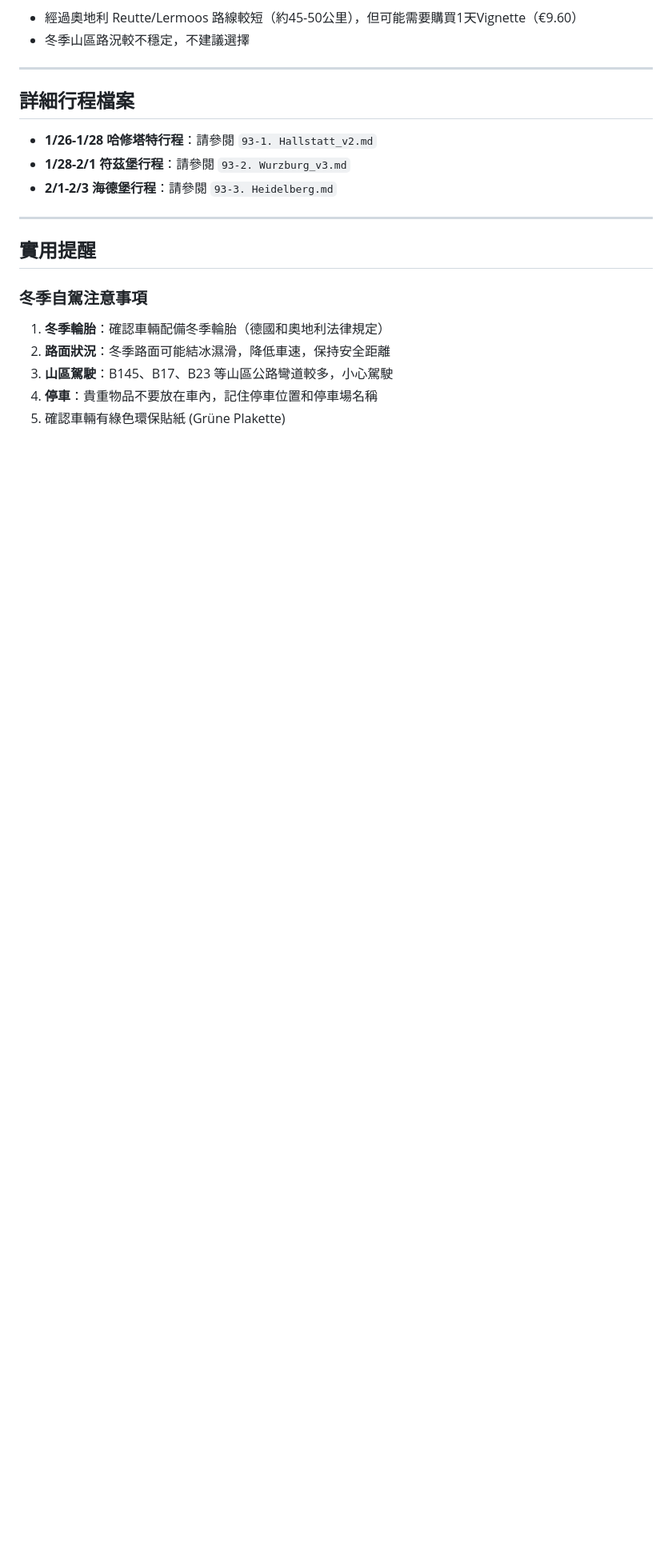
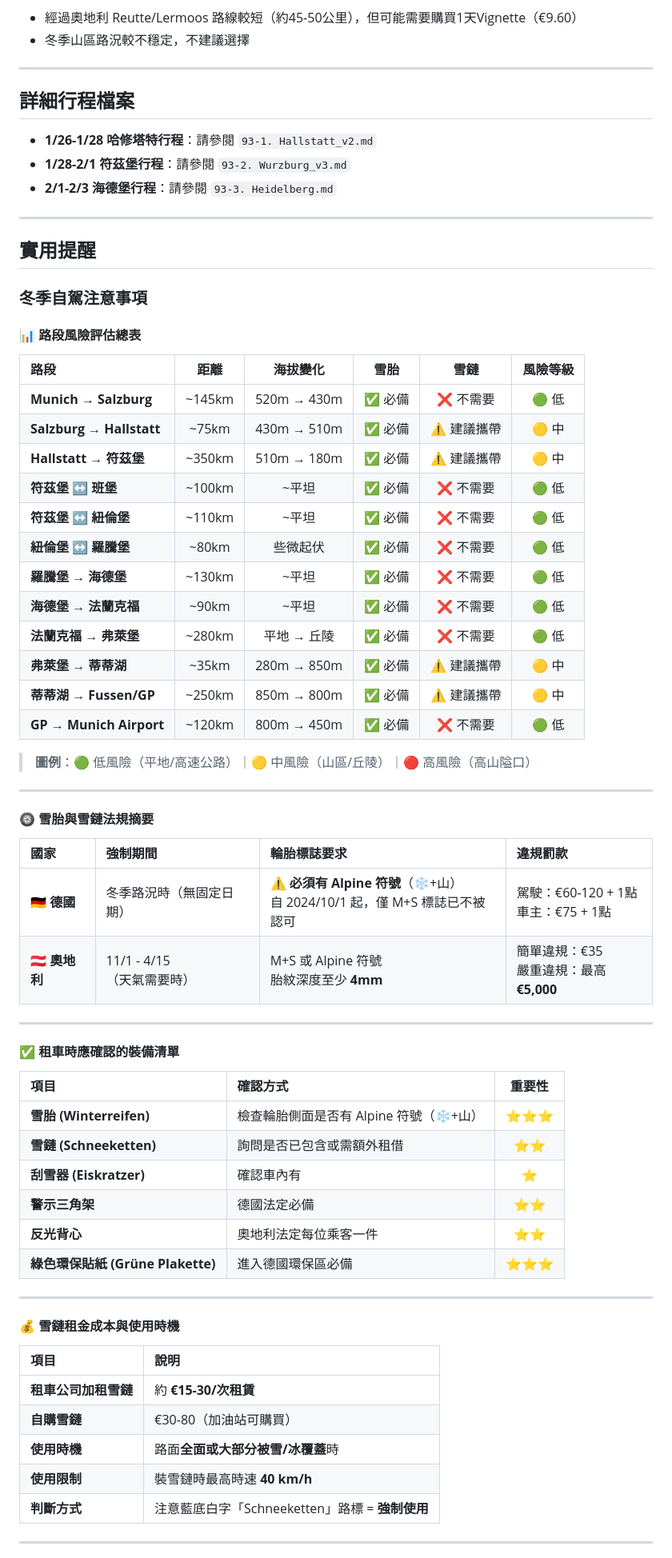
Before and after one commit to CH6870/2026-Germany, a Markdown page: 93-0. 行程v3.md, the part around the change printed below. Shown: that part at 80% size. GitHub-like rendering; blank space fills up the shorter version.

Commit message:
Add comprehensive winter driving guide with road risk assessment and snow chain recommendations

```diff
--- a/93-0. 行程v3.md
+++ b/93-0. 行程v3.md
@@ -99,8 +99,59 @@
 ## 實用提醒
 
 ### **冬季自駕注意事項**
-1. **冬季輪胎**：確認車輛配備冬季輪胎（德國和奧地利法律規定）
-2. **路面狀況**：冬季路面可能結冰濕滑，降低車速，保持安全距離
-3. **山區駕駛**：B145、B17、B23 等山區公路彎道較多，小心駕駛
-4. **停車**：貴重物品不要放在車內，記住停車位置和停車場名稱
-5. 確認車輛有綠色環保貼紙 (Grüne Plakette)
+
+#### 📊 路段風險評估總表
+
+| 路段 | 距離 | 海拔變化 | 雪胎 | 雪鏈 | 風險等級 |
+|:---|:---:|:---:|:---:|:---:|:---:|
+| **Munich → Salzburg** | ~145km | 520m → 430m | ✅ 必備 | ❌ 不需要 | 🟢 低 |
+| **Salzburg → Hallstatt** | ~75km | 430m → 510m | ✅ 必備 | ⚠️ 建議攜帶 | 🟡 中 |
+| **Hallstatt → 符茲堡** | ~350km | 510m → 180m | ✅ 必備 | ⚠️ 建議攜帶 | 🟡 中 |
+| **符茲堡 ↔ 班堡** | ~100km | ~平坦 | ✅ 必備 | ❌ 不需要 | 🟢 低 |
+| **符茲堡 ↔ 紐倫堡** | ~110km | ~平坦 | ✅ 必備 | ❌ 不需要 | 🟢 低 |
+| **紐倫堡 ↔ 羅騰堡** | ~80km | 些微起伏 | ✅ 必備 | ❌ 不需要 | 🟢 低 |
+| **羅騰堡 → 海德堡** | ~130km | ~平坦 | ✅ 必備 | ❌ 不需要 | 🟢 低 |
+| **海德堡 → 法蘭克福** | ~90km | ~平坦 | ✅ 必備 | ❌ 不需要 | 🟢 低 |
+| **法蘭克福 → 弗萊堡** | ~280km | 平地 → 丘陵 | ✅ 必備 | ❌ 不需要 | 🟢 低 |
+| **弗萊堡 → 蒂蒂湖** | ~35km | 280m → 850m | ✅ 必備 | ⚠️ 建議攜帶 | 🟡 中 |
+| **蒂蒂湖 → Fussen/GP** | ~250km | 850m → 800m | ✅ 必備 | ⚠️ 建議攜帶 | 🟡 中 |
+| **GP → Munich Airport** | ~120km | 800m → 450m | ✅ 必備 | ❌ 不需要 | 🟢 低 |
+
+> **圖例**：🟢 低風險（平地/高速公路）｜🟡 中風險（山區/丘陵）｜🔴 高風險（高山隘口）
+
+---
+
+#### 🛞 雪胎與雪鏈法規摘要
+
+| 國家 | 強制期間 | 輪胎標誌要求 | 違規罰款 |
+|:---|:---|:---|:---|
+| 🇩🇪 **德國** | 冬季路況時（無固定日期） | ⚠️ **必須有 Alpine 符號**（❄️+山）<br>自 2024/10/1 起，僅 M+S 標誌已不被認可 | 駕駛：€60-120 + 1點<br>車主：€75 + 1點 |
+| 🇦🇹 **奧地利** | 11/1 - 4/15<br>（天氣需要時） | M+S 或 Alpine 符號<br>胎紋深度至少 **4mm** | 簡單違規：€35<br>嚴重違規：最高 **€5,000** |
+
+---
+
+#### ✅ 租車時應確認的裝備清單
+
+| 項目 | 確認方式 | 重要性 |
+|:---|:---|:---:|
+| **雪胎 (Winterreifen)** | 檢查輪胎側面是否有 Alpine 符號（❄️+山） | ⭐⭐⭐ |
+| **雪鏈 (Schneeketten)** | 詢問是否已包含或需額外租借 | ⭐⭐ |
+| **刮雪器 (Eiskratzer)** | 確認車內有 | ⭐ |
+| **警示三角架** | 德國法定必備 | ⭐⭐ |
+| **反光背心** | 奧地利法定每位乘客一件 | ⭐⭐ |
+| **綠色環保貼紙 (Grüne Plakette)** | 進入德國環保區必備 | ⭐⭐⭐ |
+
+---
+
+#### 💰 雪鏈租金成本與使用時機
+
+| 項目 | 說明 |
+|:---|:---|
+| **租車公司加租雪鏈** | 約 **€15-30/次租賃** |
+| **自購雪鏈** | €30-80（加油站可購買） |
+| **使用時機** | 路面**全面或大部分被雪/冰覆蓋**時 |
+| **使用限制** | 裝雪鏈時最高時速 **40 km/h** |
+| **判斷方式** | 注意藍底白字「Schneeketten」路標 = **強制使用** |
+
+---
+
```
Also changed, not shown: other parts of 93-0. 行程v3.md (+25 -2 lines), Frankfurt.md (+4 -4 lines).
